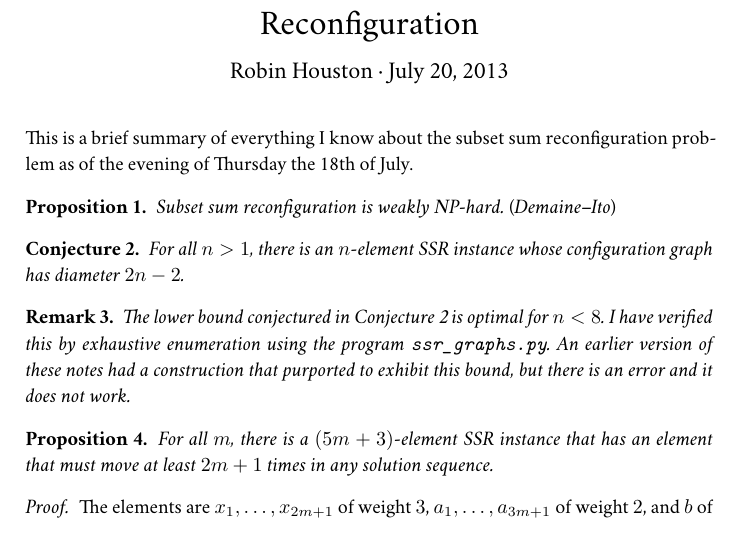
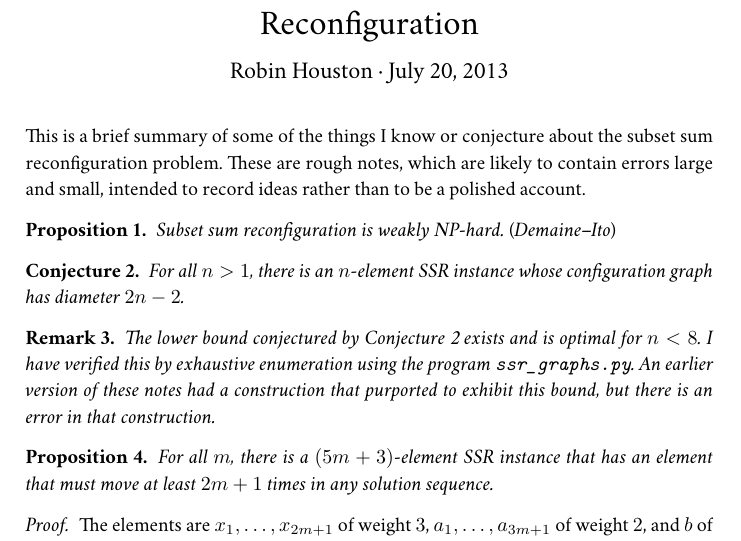
Before and after one commit to robinhouston/mll-proof-equivalence, a LaTeX document (notes/ssr.tex): part of page 1 of 3, cut so that both start at the same text. Compiled offline with XeLaTeX; a missing font is replaced by an installed copy or a similar font.

Commit message:
Minor wording changes

```diff
--- a/notes/ssr.tex
+++ b/notes/ssr.tex
@@ -21,7 +21,7 @@
 \maketitle
 \linespread{1.1}\selectfont
 
-\noindent This is a brief summary of everything I know about the subset sum reconfiguration problem as of the evening of Thursday the 18th of July.
+\noindent This is a brief summary of some of the things I know or conjecture about the subset sum reconfiguration problem. These are rough notes, which are likely to contain errors large and small, intended to record ideas rather than to be a polished account.
 
 \begin{prop}
     Subset sum reconfiguration is weakly NP-hard. \textup(Demaine--Ito\textup)
@@ -32,7 +32,7 @@
 \end{conjecture}
 
 \begin{rem}
-    The lower bound conjectured in Conjecture~\ref{conjecture:diameter} is optimal for $n<8$. I have verified this by exhaustive enumeration using the program \texttt{ssr\_graphs.py}. An earlier version of these notes had a construction that purported to exhibit this bound, but there is an error and it does not work.
+    The lower bound conjectured by Conjecture~\ref{conjecture:diameter} exists and is optimal for $n<8$. I have verified this by exhaustive enumeration using the program \texttt{ssr\_graphs.py}. An earlier version of these notes had a construction that purported to exhibit this bound, but there is an error in that construction.
 \end{rem}
 
 \begin{prop}\label{prop:element-moves-a-lot}
```
